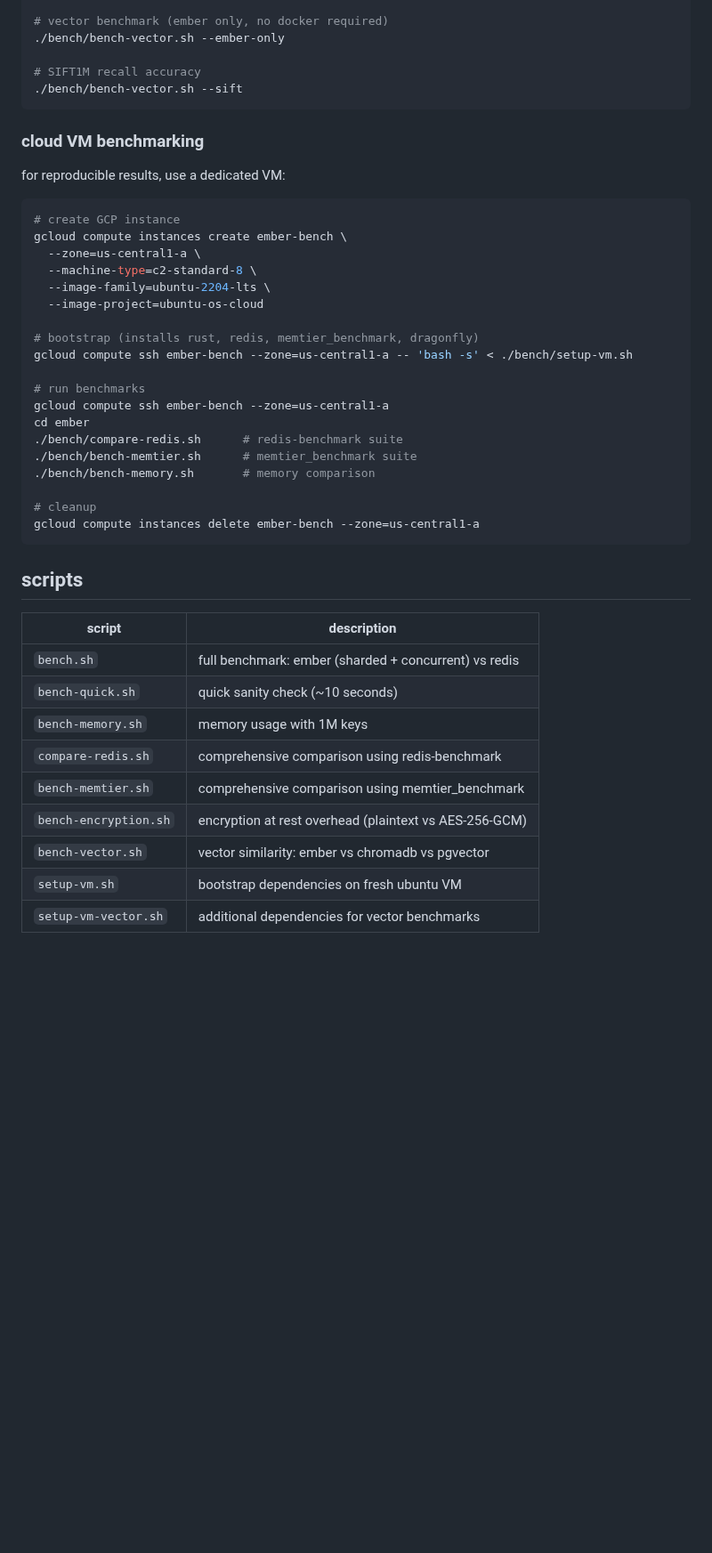
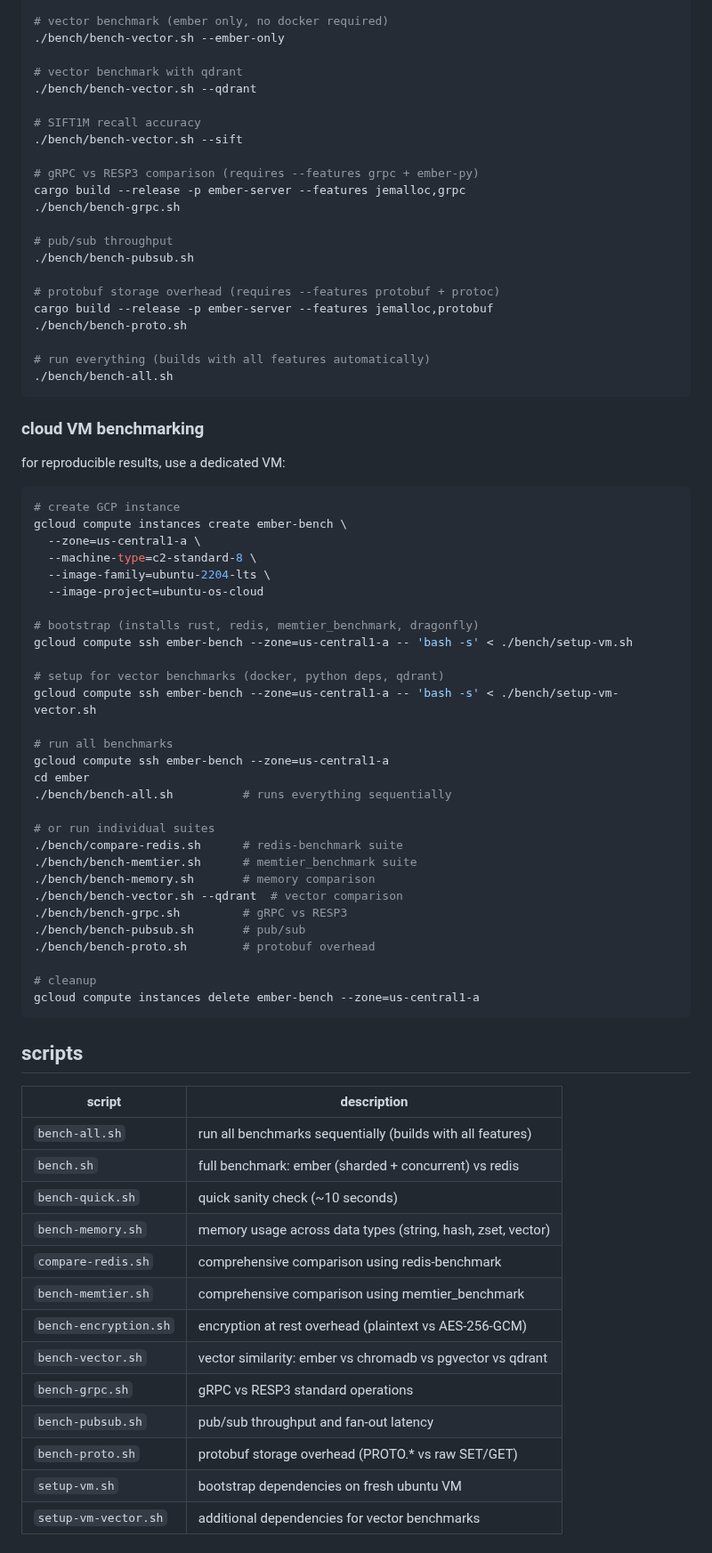
Before and after one commit to kacy/ember, a Markdown page: bench/README.md, the part around one of its changes. Shown at 89% size. GitHub-like rendering; blank space fills up the shorter version.

````diff
--- a/bench/README.md
+++ b/bench/README.md
@@ -198,8 +258,25 @@ cargo build --release -p ember-server --features jemalloc,vector
 # vector benchmark (ember only, no docker required)
 ./bench/bench-vector.sh --ember-only
 
+# vector benchmark with qdrant
+./bench/bench-vector.sh --qdrant
+
 # SIFT1M recall accuracy
 ./bench/bench-vector.sh --sift
+
+# gRPC vs RESP3 comparison (requires --features grpc + ember-py)
+cargo build --release -p ember-server --features jemalloc,grpc
+./bench/bench-grpc.sh
+
+# pub/sub throughput
+./bench/bench-pubsub.sh
+
+# protobuf storage overhead (requires --features protobuf + protoc)
+cargo build --release -p ember-server --features jemalloc,protobuf
+./bench/bench-proto.sh
+
+# run everything (builds with all features automatically)
+./bench/bench-all.sh
 ```
 
 ### cloud VM benchmarking
@@ -217,12 +294,22 @@ gcloud compute instances create ember-bench \
 # bootstrap (installs rust, redis, memtier_benchmark, dragonfly)
 gcloud compute ssh ember-bench --zone=us-central1-a -- 'bash -s' < ./bench/setup-vm.sh
 
-# run benchmarks
+# setup for vector benchmarks (docker, python deps, qdrant)
+gcloud compute ssh ember-bench --zone=us-central1-a -- 'bash -s' < ./bench/setup-vm-vector.sh
+
+# run all benchmarks
 gcloud compute ssh ember-bench --zone=us-central1-a
 cd ember
+./bench/bench-all.sh          # runs everything sequentially
+
+# or run individual suites
 ./bench/compare-redis.sh      # redis-benchmark suite
 ./bench/bench-memtier.sh      # memtier_benchmark suite
 ./bench/bench-memory.sh       # memory comparison
+./bench/bench-vector.sh --qdrant  # vector comparison
+./bench/bench-grpc.sh         # gRPC vs RESP3
+./bench/bench-pubsub.sh       # pub/sub
+./bench/bench-proto.sh        # protobuf overhead
 
 # cleanup
 gcloud compute instances delete ember-bench --zone=us-central1-a
@@ -232,13 +319,17 @@ gcloud compute instances delete ember-bench --zone=us-central1-a
 
 | script | description |
 |--------|-------------|
+| `bench-all.sh` | run all benchmarks sequentially (builds with all features) |
 | `bench.sh` | full benchmark: ember (sharded + concurrent) vs redis |
 | `bench-quick.sh` | quick sanity check (~10 seconds) |
-| `bench-memory.sh` | memory usage with 1M keys |
+| `bench-memory.sh` | memory usage across data types (string, hash, zset, vector) |
 | `compare-redis.sh` | comprehensive comparison using redis-benchmark |
 | `bench-memtier.sh` | comprehensive comparison using memtier_benchmark |
 | `bench-encryption.sh` | encryption at rest overhead (plaintext vs AES-256-GCM) |
-| `bench-vector.sh` | vector similarity: ember vs chromadb vs pgvector |
+| `bench-vector.sh` | vector similarity: ember vs chromadb vs pgvector vs qdrant |
+| `bench-grpc.sh` | gRPC vs RESP3 standard operations |
+| `bench-pubsub.sh` | pub/sub throughput and fan-out latency |
+| `bench-proto.sh` | protobuf storage overhead (PROTO.* vs raw SET/GET) |
 | `setup-vm.sh` | bootstrap dependencies on fresh ubuntu VM |
 | `setup-vm-vector.sh` | additional dependencies for vector benchmarks |
 
````
Also changed, not shown: other parts of bench/README.md (+62 -2 lines), README.md (+5 -1 lines).
